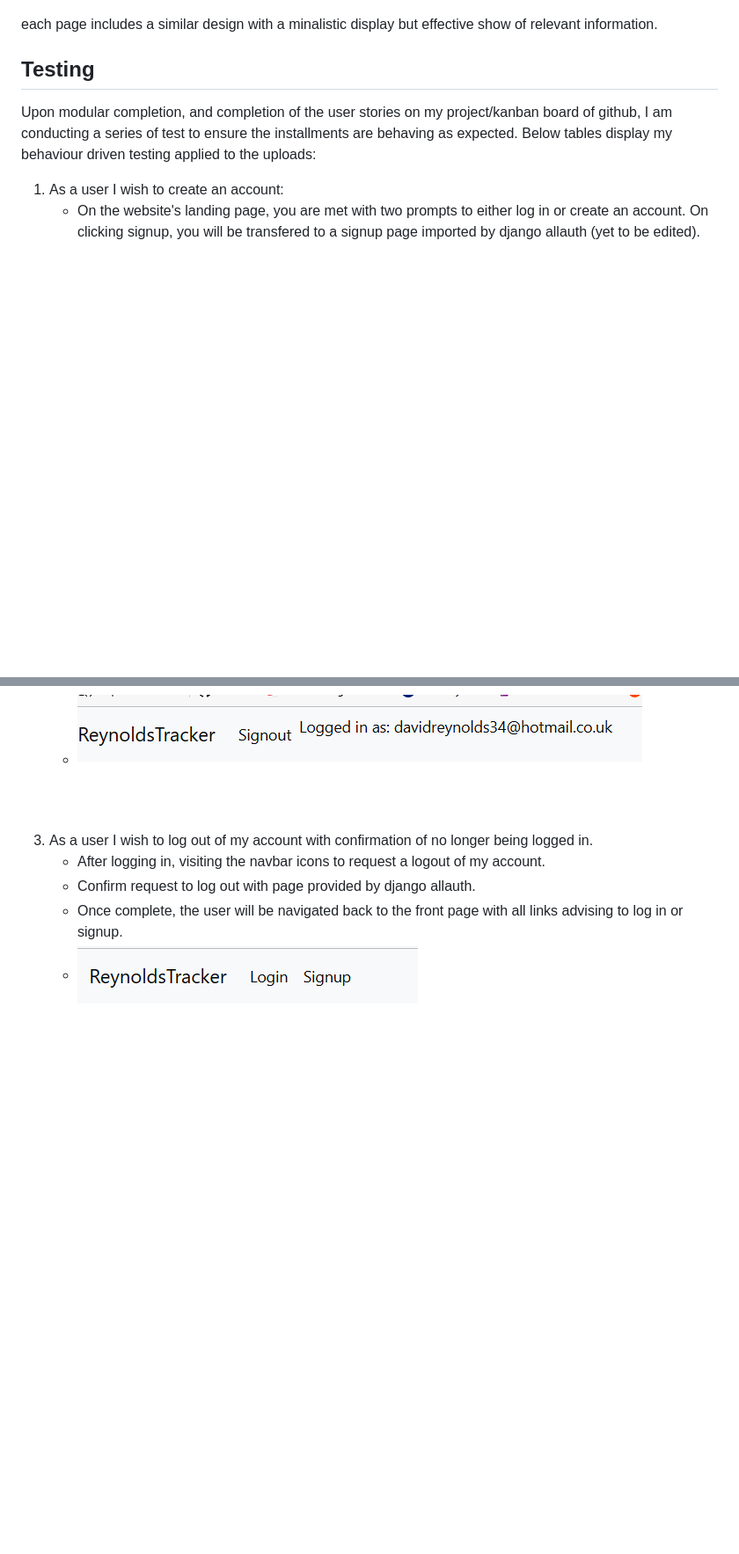
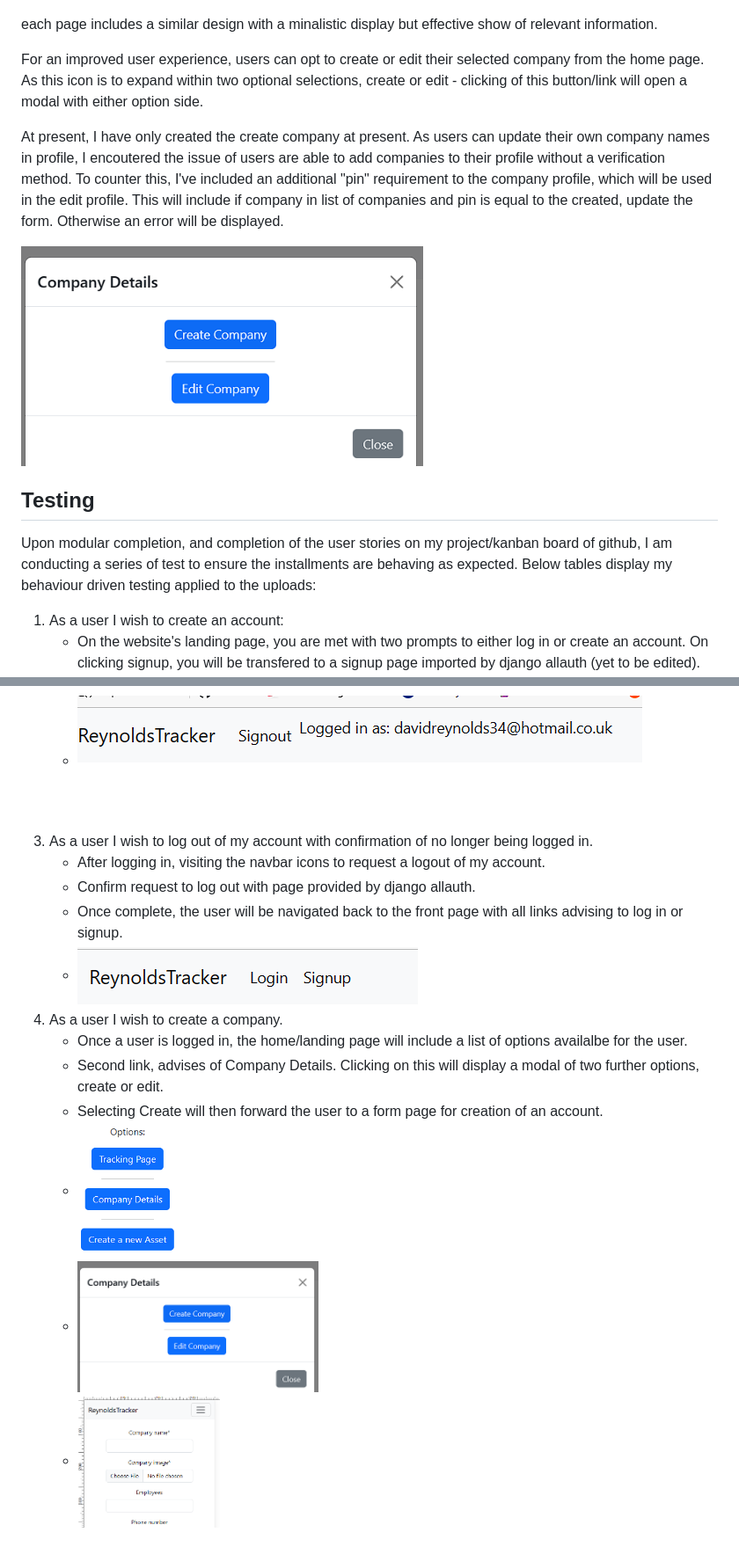
Before and after one commit to FluffyBullet/ReynoldsMachinery, a Markdown page: README.md, 2 parts joined by grey strips. Shown: that part at 88% size. GitHub-like rendering; pictures changed too: assets/readme_images/company_modal.png (added), assets/readme_images/company_registry.png (added), assets/readme_images/front_options.png (added); blank space fills up the shorter version.

```diff
--- a/README.md
+++ b/README.md
@@ -135,6 +135,12 @@ For larger displays, I have selected the following designs:
 
 each page includes a similar design with a minalistic display but effective show of relevant information.
 
+For an improved user experience, users can opt to create or edit their selected company from the home page. As this icon is to expand within two optional selections, create or edit - clicking of this button/link will open a modal with either option side.
+
+At present, I have only created the create company at present. As users can update their own company names in profile, I encoutered the issue of users are able to add companies to their profile without a verification method. To counter this, I've included an additional "pin" requirement to the company profile, which will be used in the edit profile. This will include if company in list of companies and pin is equal to the created, update the form. Otherwise an error will be displayed.
+
+<img src="./assets/readme_images/company_modal.png" height="250px"/>
+
 ## Testing
 
 Upon modular completion, and completion of the user stories on my project/kanban board of github, I am conducting a series of test to ensure the installments are behaving as expected. Below tables display my behaviour driven testing applied to the uploads:
@@ -153,3 +159,10 @@ Upon modular completion, and completion of the user stories on my project/kanban
     * Confirm request to log out with page provided by django allauth.
     * Once complete, the user will be navigated back to the front page with all links advising to log in or signup.
     * <img src="./assets/readme_images/reynoldstracker_signout_success.png"/>
+1. As a user I wish to create a company.
+    * Once a user is logged in, the home/landing page will include a list of options availalbe for the user.
+    * Second link, advises of Company Details. Clicking on this will display a modal of two further options, create or edit.
+    * Selecting Create will then forward the user to a form page for creation of an account.
+    * <img src="./assets/readme_images/front_options.png" height="150px"/>
+    * <img src="./assets/readme_images/company_modal.png" height="150px"/>
+    * <img src="./assets/readme_images/company_registry.png" height="150px"/>
```
Also changed, not shown: 9 other files.
